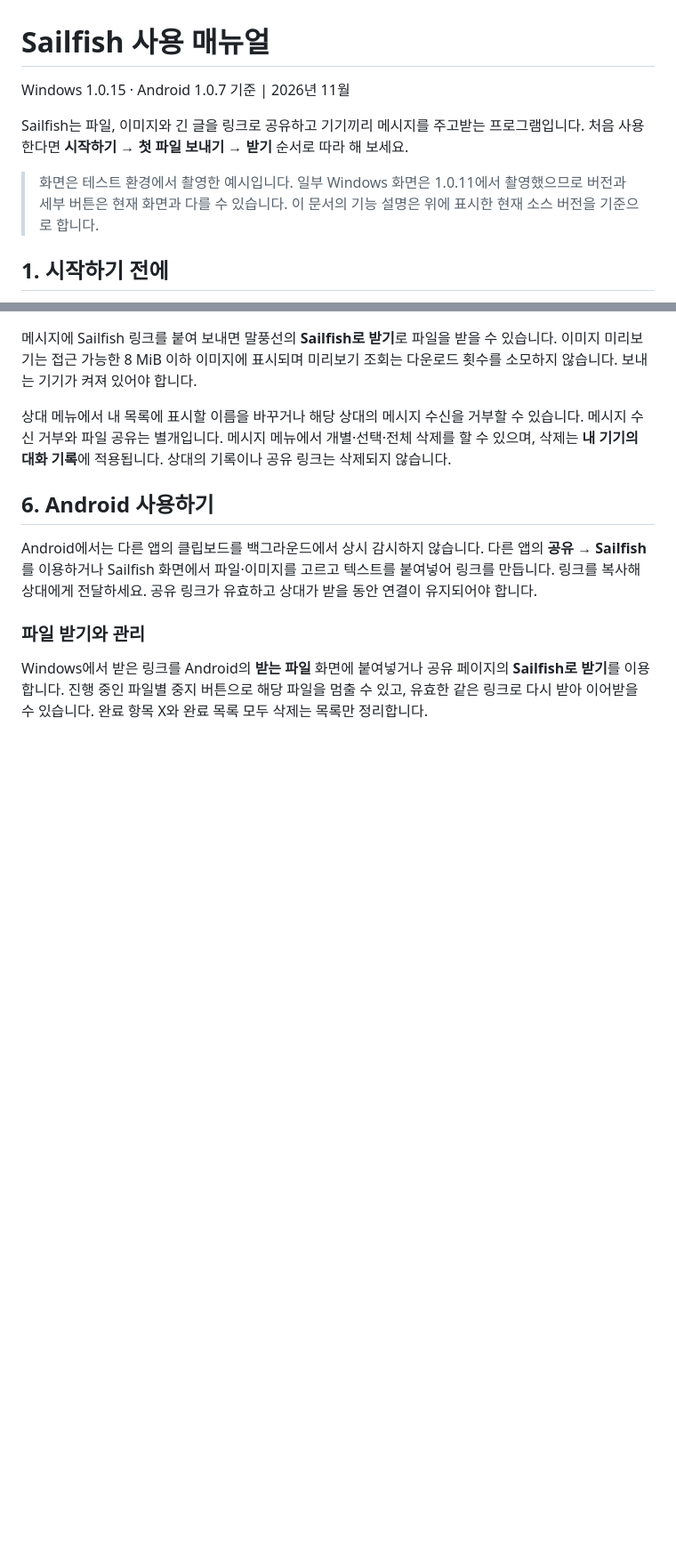
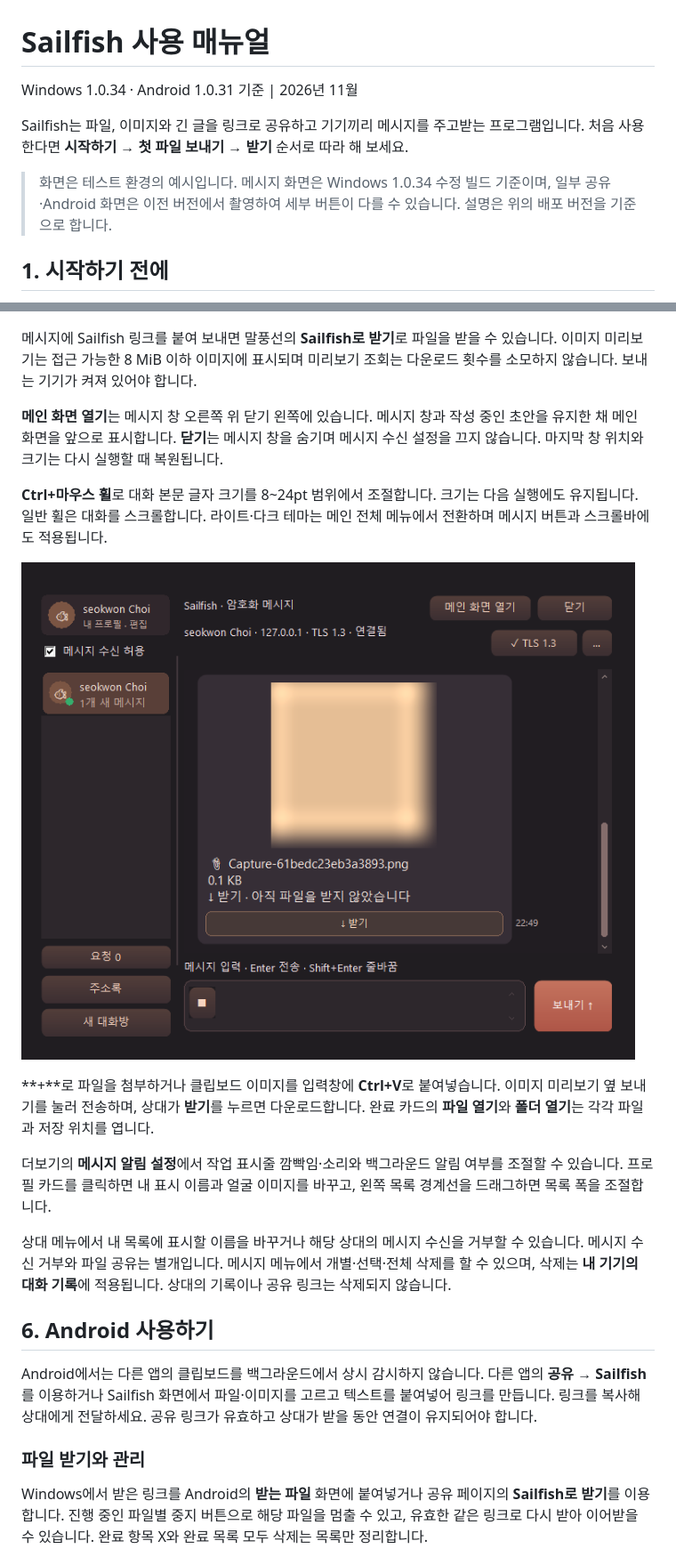
Before and after one commit to Rubiya82/ClipFin-release, a Markdown page: manual.md, 2 parts joined by grey strips. Shown at 89% size. GitHub-like rendering; pictures changed too: manual-assets/windows-chat-dark.png (added); blank space fills up the shorter version.

```diff
--- a/manual.md
+++ b/manual.md
@@ -1,10 +1,10 @@
 # Sailfish 사용 매뉴얼
 
-Windows 1.0.15 · Android 1.0.7 기준 | 2026년 11월
+Windows 1.0.34 · Android 1.0.31 기준 | 2026년 11월
 
 Sailfish는 파일, 이미지와 긴 글을 링크로 공유하고 기기끼리 메시지를 주고받는 프로그램입니다. 처음 사용한다면 **시작하기 → 첫 파일 보내기 → 받기** 순서로 따라 해 보세요.
 
-> 화면은 테스트 환경에서 촬영한 예시입니다. 일부 Windows 화면은 1.0.11에서 촬영했으므로 버전과 세부 버튼은 현재 화면과 다를 수 있습니다. 이 문서의 기능 설명은 위에 표시한 현재 소스 버전을 기준으로 합니다.
+> 화면은 테스트 환경의 예시입니다. 메시지 화면은 Windows 1.0.34 수정 빌드 기준이며, 일부 공유·Android 화면은 이전 버전에서 촬영하여 세부 버튼이 다를 수 있습니다. 설명은 위의 배포 버전을 기준으로 합니다.
 
 ## 1. 시작하기 전에
 
@@ -107,5 +114,15 @@ Windows에서는 받는 파일 화면에서 현재 수신 묶음을 중지할
 
 메시지에 Sailfish 링크를 붙여 보내면 말풍선의 **Sailfish로 받기**로 파일을 받을 수 있습니다. 이미지 미리보기는 접근 가능한 8 MiB 이하 이미지에 표시되며 미리보기 조회는 다운로드 횟수를 소모하지 않습니다. 보내는 기기가 켜져 있어야 합니다.
+
+**메인 화면 열기**는 메시지 창 오른쪽 위 닫기 왼쪽에 있습니다. 메시지 창과 작성 중인 초안을 유지한 채 메인 화면을 앞으로 표시합니다. **닫기**는 메시지 창을 숨기며 메시지 수신 설정을 끄지 않습니다. 마지막 창 위치와 크기는 다시 실행할 때 복원됩니다.
+
+**Ctrl+마우스 휠**로 대화 본문 글자 크기를 8~24pt 범위에서 조절합니다. 크기는 다음 실행에도 유지됩니다. 일반 휠은 대화를 스크롤합니다. 라이트·다크 테마는 메인 전체 메뉴에서 전환하며 메시지 버튼과 스크롤바에도 적용됩니다.
+
+![Windows 다크 테마 메시지 화면 예시](manual-assets/windows-chat-dark.png)
+
+**+**로 파일을 첨부하거나 클립보드 이미지를 입력창에 **Ctrl+V**로 붙여넣습니다. 이미지 미리보기 옆 보내기를 눌러 전송하며, 상대가 **받기**를 누르면 다운로드합니다. 완료 카드의 **파일 열기**와 **폴더 열기**는 각각 파일과 저장 위치를 엽니다.
+
+더보기의 **메시지 알림 설정**에서 작업 표시줄 깜빡임·소리와 백그라운드 알림 여부를 조절할 수 있습니다. 프로필 카드를 클릭하면 내 표시 이름과 얼굴 이미지를 바꾸고, 왼쪽 목록 경계선을 드래그하면 목록 폭을 조절합니다.
 
 상대 메뉴에서 내 목록에 표시할 이름을 바꾸거나 해당 상대의 메시지 수신을 거부할 수 있습니다. 메시지 수신 거부와 파일 공유는 별개입니다. 메시지 메뉴에서 개별·선택·전체 삭제를 할 수 있으며, 삭제는 **내 기기의 대화 기록**에 적용됩니다. 상대의 기록이나 공유 링크는 삭제되지 않습니다.
 
```
Also changed, not shown: other parts of manual.md (+16 -9 lines), README.md (+1 -1 lines), manual-assets/windows-chat.png, 4 other files.
